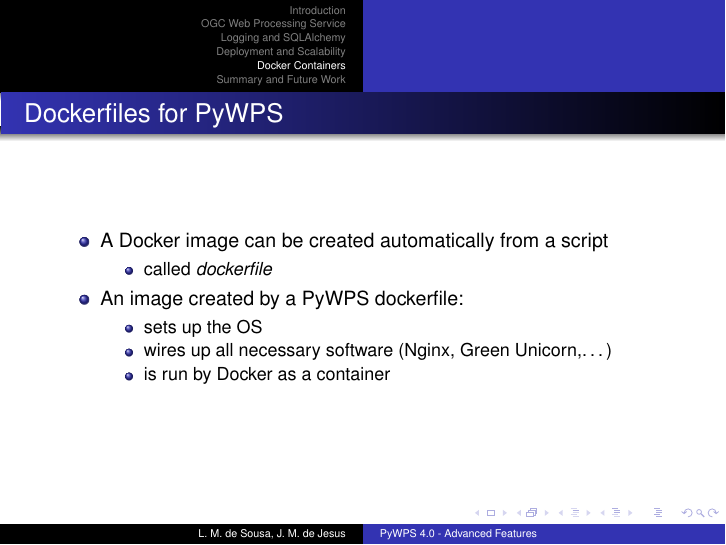
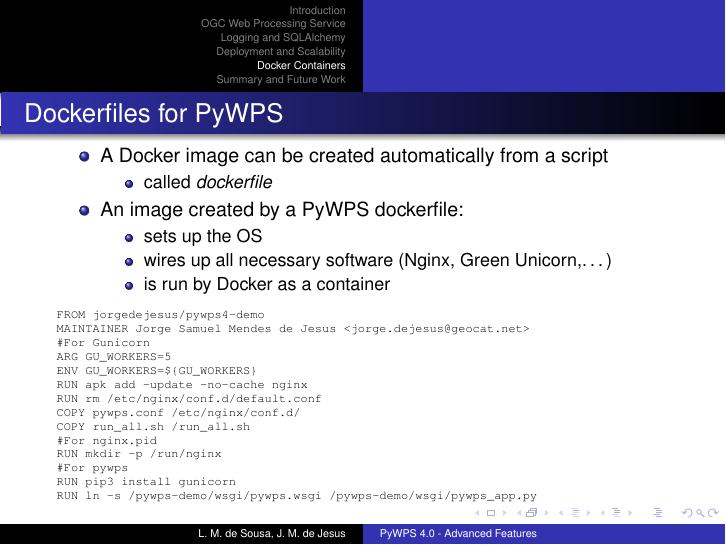
Before and after one commit to PyWPS/pywps-presentation-advanced, LaTeX slides (pywps-presentation-advanced.tex): page 29 of 34. Compiled offline with pdfLaTeX.

Commit message:
Including dockerfile example.

```diff
--- a/pywps-presentation-advanced.tex
+++ b/pywps-presentation-advanced.tex
@@ -520,6 +520,40 @@
   \end{itemize}
 \end{itemize}
 
+\tiny{
+\begin{verbatim}
+
+FROM jorgedejesus/pywps4-demo
+
+MAINTAINER Jorge Samuel Mendes de Jesus <jorge.dejesus@geocat.net>
+
+\#For Gunicorn
+
+ARG GU\_WORKERS=5
+
+ENV GU\_WORKERS=\$\{GU\_WORKERS\}
+
+RUN apk add --update --no-cache nginx
+
+RUN rm /etc/nginx/conf.d/default.conf
+
+COPY pywps.conf /etc/nginx/conf.d/
+
+COPY run\_all.sh /run\_all.sh
+
+\#For nginx.pid
+
+RUN mkdir -p /run/nginx
+
+\#For pywps
+
+RUN pip3 install gunicorn
+
+RUN ln -s /pywps-demo/wsgi/pywps.wsgi /pywps-demo/wsgi/pywps\_app.py
+\end{verbatim}
+}
+
+
 \end{frame}
 
 
```
